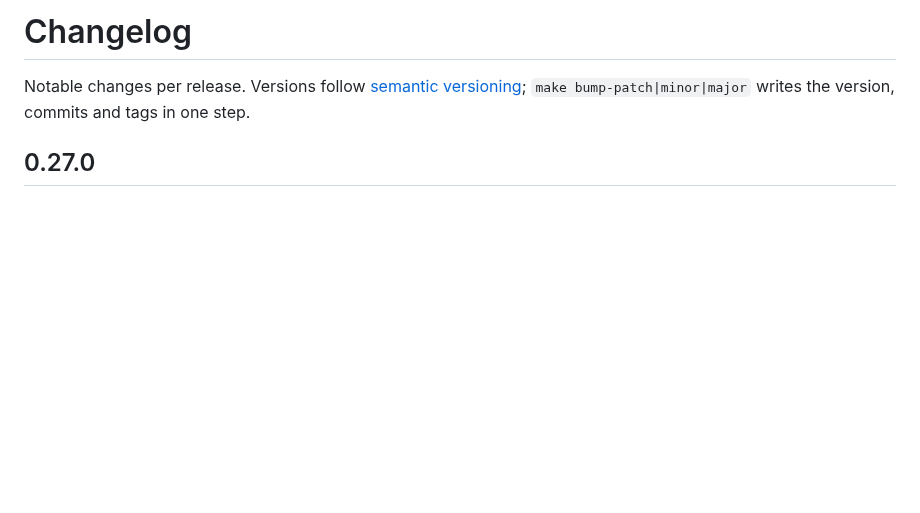
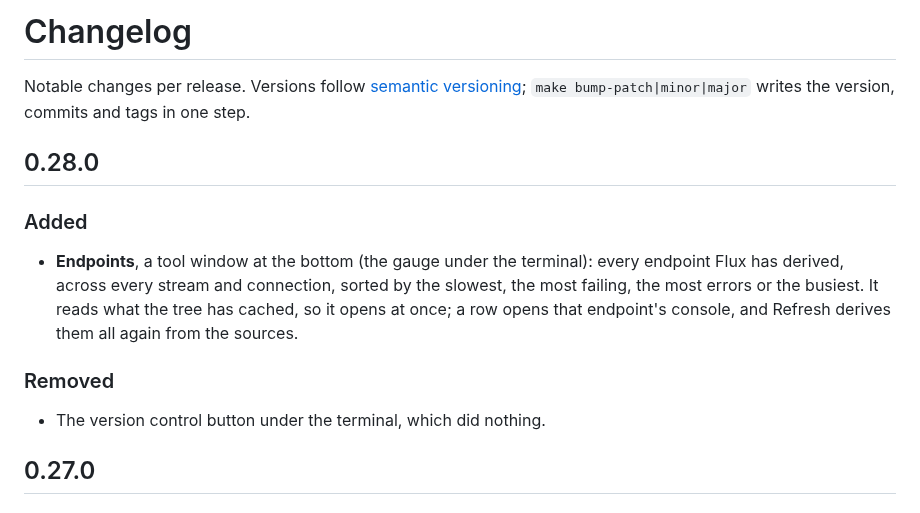
Before and after one commit to bozkurtemre/flux, a Markdown page: CHANGELOG.md, the part around the change. GitHub-like rendering; blank space fills up the shorter version.

Commit message:
docs: changelog for 0.28.0
Co-Authored-By: Claude Opus 5.5 <noreply@anthropic.com>

```diff
--- a/CHANGELOG.md
+++ b/CHANGELOG.md
@@ -2,6 +2,19 @@
 
 Notable changes per release. Versions follow [semantic versioning](https://semver.org);
 `make bump-patch|minor|major` writes the version, commits and tags in one step.
+
+## 0.28.0
+
+### Added
+
+- **Endpoints**, a tool window at the bottom (the gauge under the terminal): every endpoint Flux
+  has derived, across every stream and connection, sorted by the slowest, the most failing, the
+  most errors or the busiest. It reads what the tree has cached, so it opens at once; a row opens
+  that endpoint's console, and Refresh derives them all again from the sources.
+
+### Removed
+
+- The version control button under the terminal, which did nothing.
 
 ## 0.27.0
 
```
